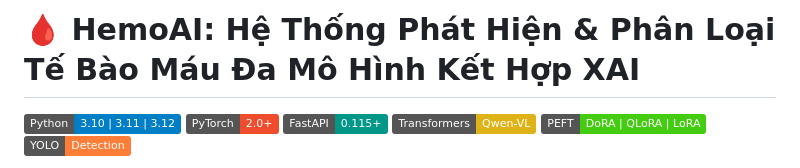
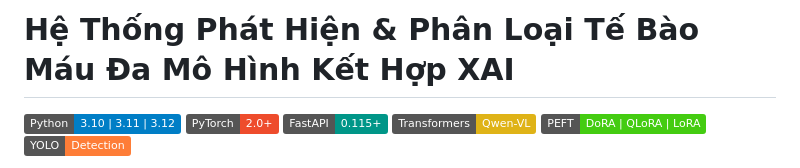
Before and after one commit to HaoKen123/ChuyenDE, a Markdown page: README.md, the part around the change. GitHub-like rendering; badges without logos.

Commit message:
Update project title in README.md

```diff
--- a/README.md
+++ b/README.md
@@ -1,4 +1,4 @@
-# 🩸 HemoAI: Hệ Thống Phát Hiện & Phân Loại Tế Bào Máu Đa Mô Hình Kết Hợp XAI
+# Hệ Thống Phát Hiện & Phân Loại Tế Bào Máu Đa Mô Hình Kết Hợp XAI
 
 [![Python](https://img.shields.io/badge/Python-3.10%20%7C%203.11%20%7C%203.12-blue.svg)](https://www.python.org/)
 [![PyTorch](https://img.shields.io/badge/PyTorch-2.0%2B-ee4c2c.svg)](https://pytorch.org/)
```
